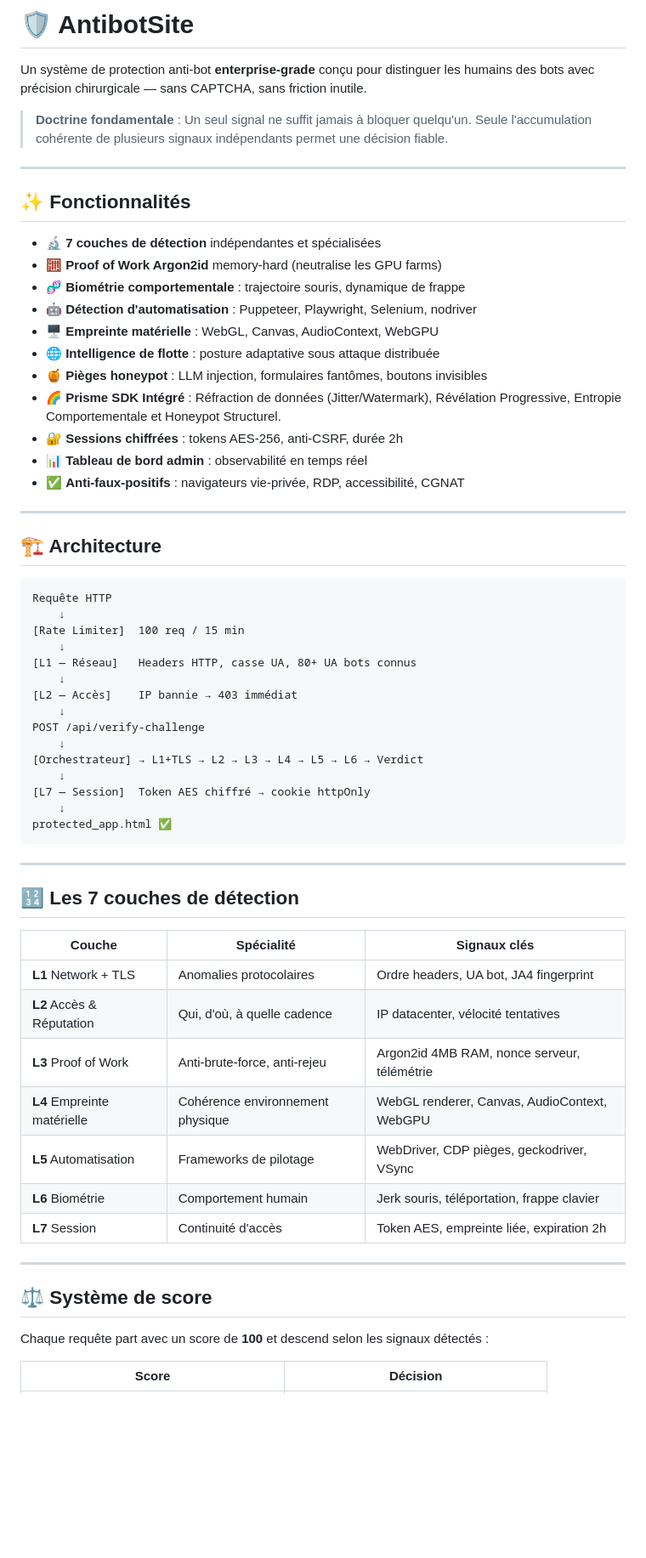
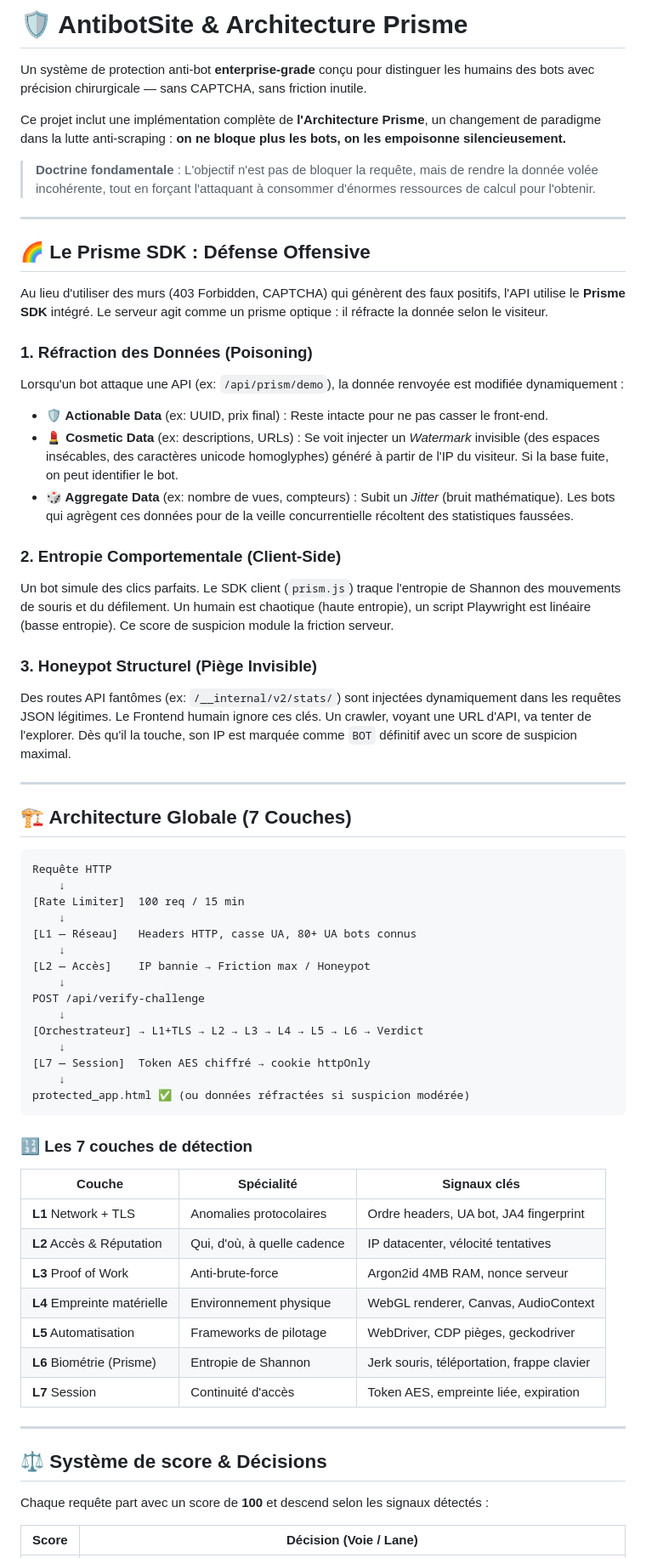
Before and after one commit to oromoagency/antibotsite, a Markdown page: README.md, the part around one of its changes. Shown at 85% size. GitHub-like rendering; blank space fills up the shorter version.

Commit message:
docs: Update README with comprehensive Prism SDK documentation

````diff
--- a/README.md
+++ b/README.md
@@ -1,28 +1,32 @@
-# 🛡️ AntibotSite
+# 🛡️ AntibotSite & Architecture Prisme
 
 Un système de protection anti-bot **enterprise-grade** conçu pour distinguer les humains des bots avec précision chirurgicale — sans CAPTCHA, sans friction inutile.
 
-> **Doctrine fondamentale** : Un seul signal ne suffit jamais à bloquer quelqu'un. Seule l'accumulation cohérente de plusieurs signaux indépendants permet une décision fiable.
+Ce projet inclut une implémentation complète de **l'Architecture Prisme**, un changement de paradigme dans la lutte anti-scraping : **on ne bloque plus les bots, on les empoisonne silencieusement.**
+
+> **Doctrine fondamentale** : L'objectif n'est pas de bloquer la requête, mais de rendre la donnée volée incohérente, tout en forçant l'attaquant à consommer d'énormes ressources de calcul pour l'obtenir.
 
 ---
 
-## ✨ Fonctionnalités
+## 🌈 Le Prisme SDK : Défense Offensive
 
-- 🔬 **7 couches de détection** indépendantes et spécialisées
-- 🧮 **Proof of Work Argon2id** memory-hard (neutralise les GPU farms)
-- 🧬 **Biométrie comportementale** : trajectoire souris, dynamique de frappe
-- 🤖 **Détection d'automatisation** : Puppeteer, Playwright, Selenium, nodriver
-- 🖥️ **Empreinte matérielle** : WebGL, Canvas, AudioContext, WebGPU
-- 🌐 **Intelligence de flotte** : posture adaptative sous attaque distribuée
-- 🍯 **Pièges honeypot** : LLM injection, formulaires fantômes, boutons invisibles
-- 🌈 **Prisme SDK Intégré** : Réfraction de données (Jitter/Watermark), Révélation Progressive, Entropie Comportementale et Honeypot Structurel.
-- 🔐 **Sessions chiffrées** : tokens AES-256, anti-CSRF, durée 2h
-- 📊 **Tableau de bord admin** : observabilité en temps réel
-- ✅ **Anti-faux-positifs** : navigateurs vie-privée, RDP, accessibilité, CGNAT
+Au lieu d'utiliser des murs (403 Forbidden, CAPTCHA) qui génèrent des faux positifs, l'API utilise le **Prisme SDK** intégré. Le serveur agit comme un prisme optique : il réfracte la donnée selon le visiteur.
+
+### 1. Réfraction des Données (Poisoning)
+Lorsqu'un bot attaque une API (ex: `/api/prism/demo`), la donnée renvoyée est modifiée dynamiquement :
+- **🛡️ Actionable Data** (ex: UUID, prix final) : Reste intacte pour ne pas casser le front-end.
+- **💄 Cosmetic Data** (ex: descriptions, URLs) : Se voit injecter un *Watermark* invisible (des espaces insécables, des caractères unicode homoglyphes) généré à partir de l'IP du visiteur. Si la base fuite, on peut identifier le bot.
+- **🎲 Aggregate Data** (ex: nombre de vues, compteurs) : Subit un *Jitter* (bruit mathématique). Les bots qui agrègent ces données pour de la veille concurrentielle récoltent des statistiques faussées.
+
+### 2. Entropie Comportementale (Client-Side)
+Un bot simule des clics parfaits. Le SDK client (`prism.js`) traque l'entropie de Shannon des mouvements de souris et du défilement. Un humain est chaotique (haute entropie), un script Playwright est linéaire (basse entropie). Ce score de suspicion module la friction serveur.
+
+### 3. Honeypot Structurel (Piège Invisible)
+Des routes API fantômes (ex: `/__internal/v2/stats/`) sont injectées dynamiquement dans les requêtes JSON légitimes. Le Frontend humain ignore ces clés. Un crawler, voyant une URL d'API, va tenter de l'explorer. Dès qu'il la touche, son IP est marquée comme `BOT` définitif avec un score de suspicion maximal.
 
 ---
 
-## 🏗️ Architecture
+## 🏗️ Architecture Globale (7 Couches)
 
 ```
 Requête HTTP
@@ -31,7 +35,7 @@ Requête HTTP
     ↓
 [L1 — Réseau]   Headers HTTP, casse UA, 80+ UA bots connus
     ↓
-[L2 — Accès]    IP bannie → 403 immédiat
+[L2 — Accès]    IP bannie → Friction max / Honeypot
     ↓
 POST /api/verify-challenge
     ↓
@@ -39,28 +43,26 @@ POST /api/verify-challenge
     ↓
 [L7 — Session]  Token AES chiffré → cookie httpOnly
     ↓
-protected_app.html ✅
+protected_app.html ✅ (ou données réfractées si suspicion modérée)
 ```
 
----
-
-## 🔢 Les 7 couches de détection
+### 🔢 Les 7 couches de détection
 
 | Couche | Spécialité | Signaux clés |
 |--------|-----------|-------------|
 | **L1** Network + TLS | Anomalies protocolaires | Ordre headers, UA bot, JA4 fingerprint |
 | **L2** Accès & Réputation | Qui, d'où, à quelle cadence | IP datacenter, vélocité tentatives |
-| **L3** Proof of Work | Anti-brute-force, anti-rejeu | Argon2id 4MB RAM, nonce serveur, télémétrie |
-| **L4** Empreinte matérielle | Cohérence environnement physique | WebGL renderer, Canvas, AudioContext, WebGPU |
-| **L5** Automatisation | Frameworks de pilotage | WebDriver, CDP pièges, geckodriver, VSync |
-| **L6** Biométrie | Comportement humain | Jerk souris, téléportation, frappe clavier |
-| **L7** Session | Continuité d'accès | Token AES, empreinte liée, expiration 2h |
+| **L3** Proof of Work | Anti-brute-force | Argon2id 4MB RAM, nonce serveur |
+| **L4** Empreinte matérielle | Environnement physique | WebGL renderer, Canvas, AudioContext |
+| **L5** Automatisation | Frameworks de pilotage | WebDriver, CDP pièges, geckodriver |
+| **L6** Biométrie (Prisme) | Entropie de Shannon | Jerk souris, téléportation, frappe clavier |
+| **L7** Session | Continuité d'accès | Token AES, empreinte liée, expiration |
 
 ---
 
-## ⚖️ Système de score
+## ⚖️ Système de score & Décisions
 
 Chaque requête part avec un score de **100** et descend selon les signaux détectés :
 
-| Score | Décision |
+| Score | Décision (Voie / Lane) |
 |-------|----------|
````
Also changed, not shown: other parts of README.md (+27 -145 lines).
